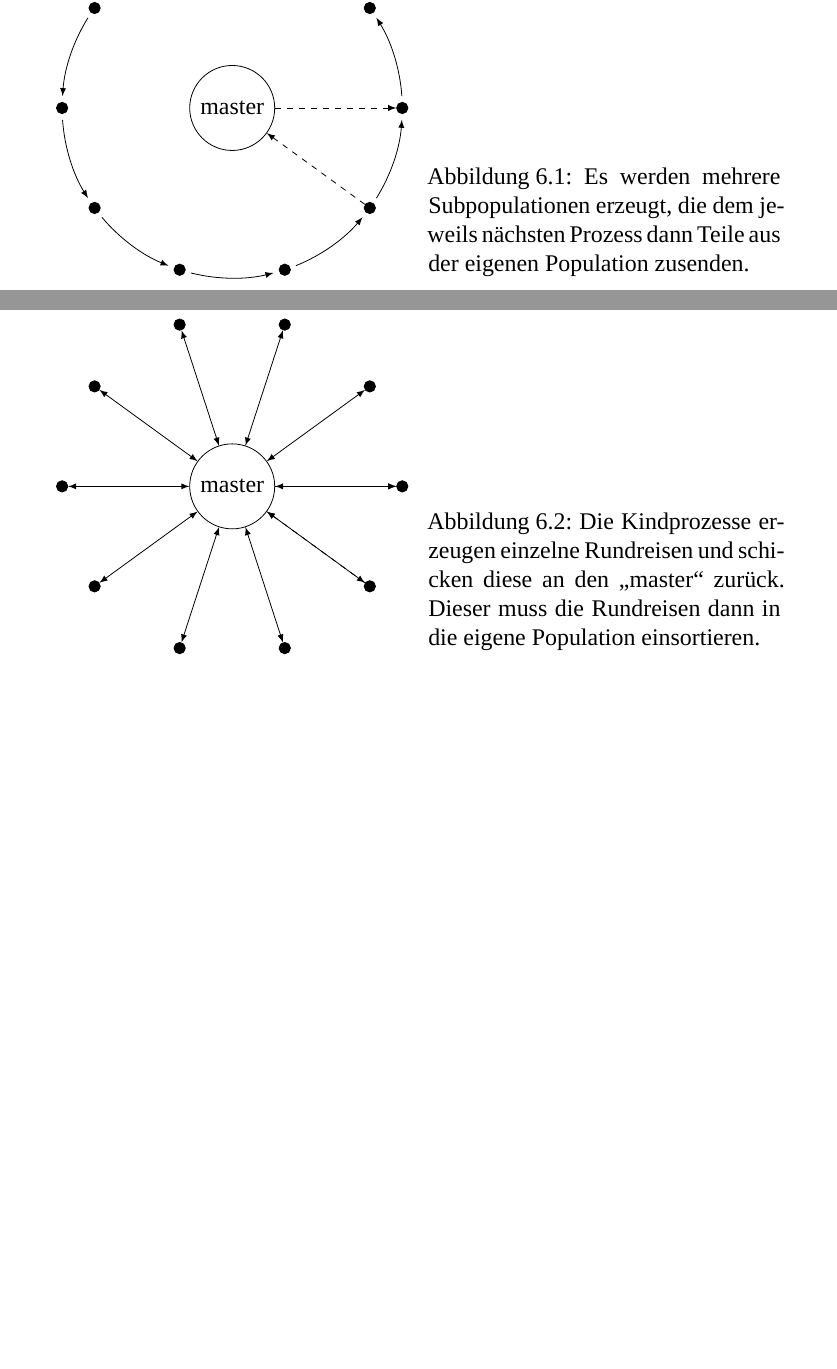
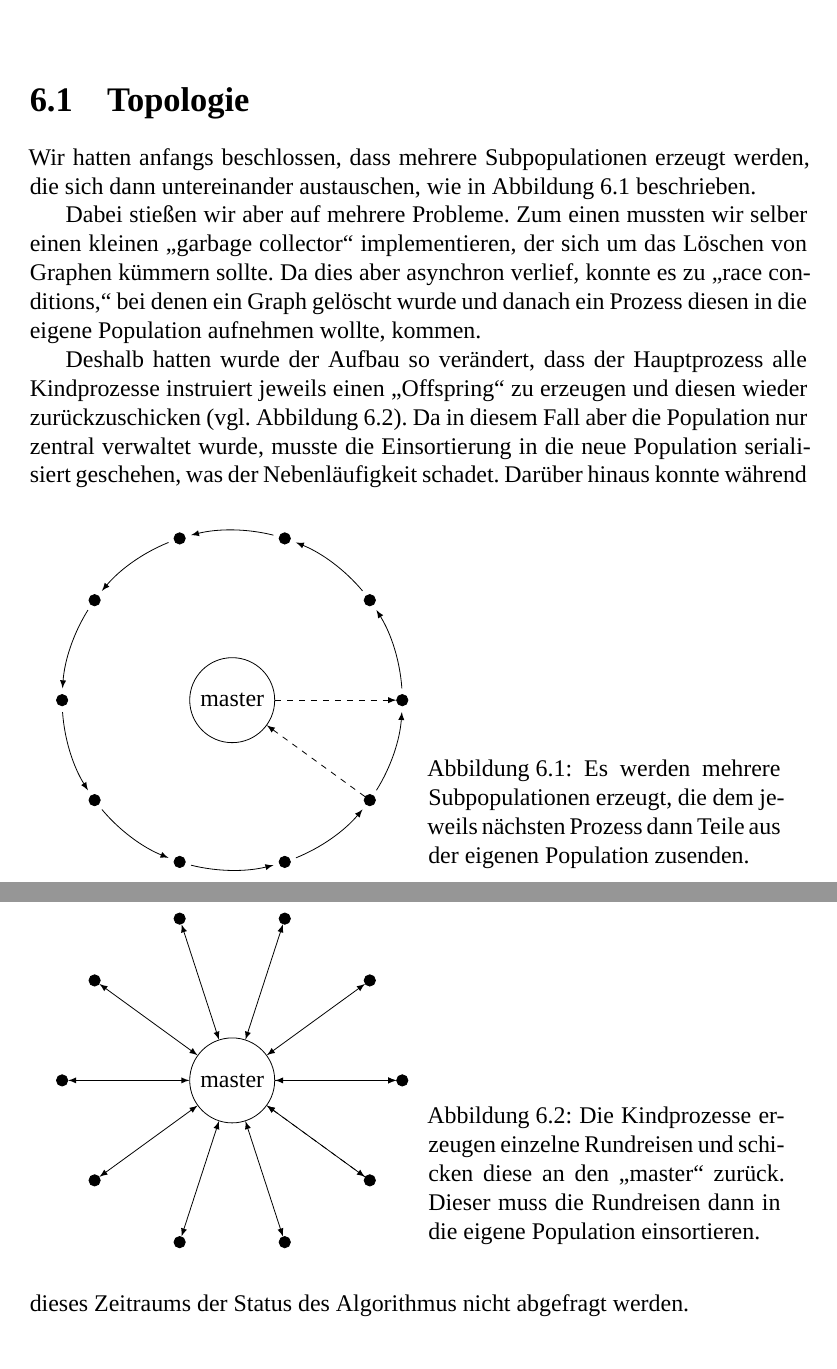
Before and after one commit to jnboehm/evol-erlang, a LaTeX thesis (doc/main.tex, which reads doc/tex/parallel.tex): two parts of pages 20 and 21 of 22, joined at a grey line, cut at the place of the change, the shorter picture padded with empty space. Compiled offline with XeLaTeX; a missing font is replaced by an installed copy or a similar font.

Commit message:
More text for chapter parallel

```diff
--- a/doc/tex/parallel.tex
+++ b/doc/tex/parallel.tex
@@ -1,5 +1,12 @@
 \chapter{Parallelisierung}
 \label{chp:para}
+
+\section{Topologie}
+\label{sec:topo}
+
+Wir hatten anfangs beschlossen, dass mehrere Subpopulationen erzeugt
+werden, die sich dann untereinander austauschen, wie in
+Abbildung~\ref{fig:mult-subpop} beschrieben.
 
 \begin{SCfigure}
   \centering
@@ -27,6 +34,23 @@
     erzeugt, die dem jeweils nächsten Prozess dann Teile aus der
     eigenen Population zusenden.}
 \end{SCfigure}
+
+Dabei stießen wir aber auf mehrere Probleme.  Zum einen mussten wir
+selber einen kleinen „garbage collector“ implementieren, der sich um
+das Löschen von Graphen kümmern sollte.  Da dies aber asynchron
+verlief, konnte es zu „race conditions,“ bei denen ein Graph gelöscht
+wurde und danach ein Prozess diesen in die eigene Population aufnehmen
+wollte, kommen.
+
+Deshalb hatten wurde der Aufbau so verändert, dass der Hauptprozess
+alle Kindprozesse instruiert jeweils einen „Offspring“ zu erzeugen und
+diesen wieder zurückzuschicken
+(vgl. Abbildung~\ref{fig:topology-central}).  Da in diesem Fall aber
+die Population nur zentral verwaltet wurde, musste die Einsortierung
+in die neue Population serialisiert %% this word does not really fit
+geschehen, was der Nebenläufigkeit schadet.  Darüber hinaus konnte
+während dieses Zeitraums der Status des Algorithmus nicht abgefragt
+werden.
 
 \begin{SCfigure}
   \begin{tikzpicture}
```
